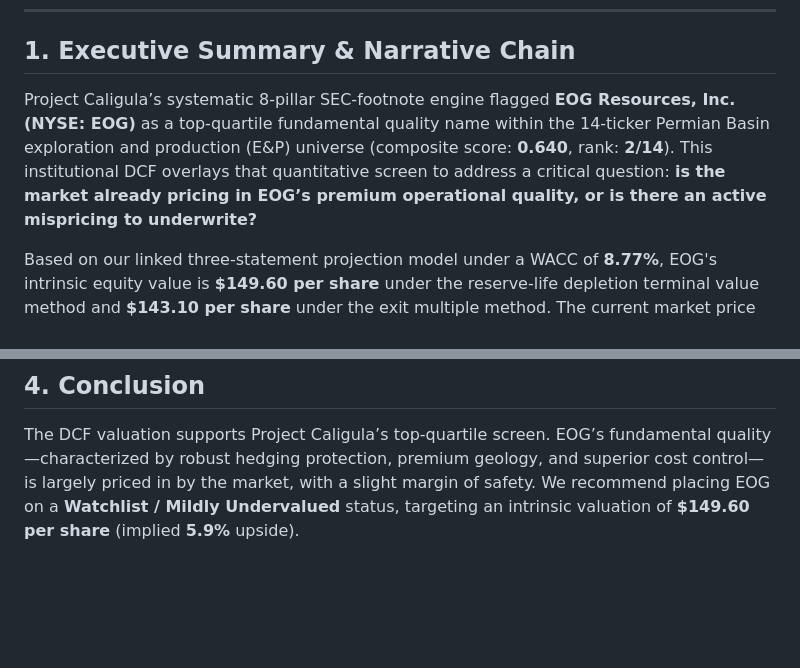
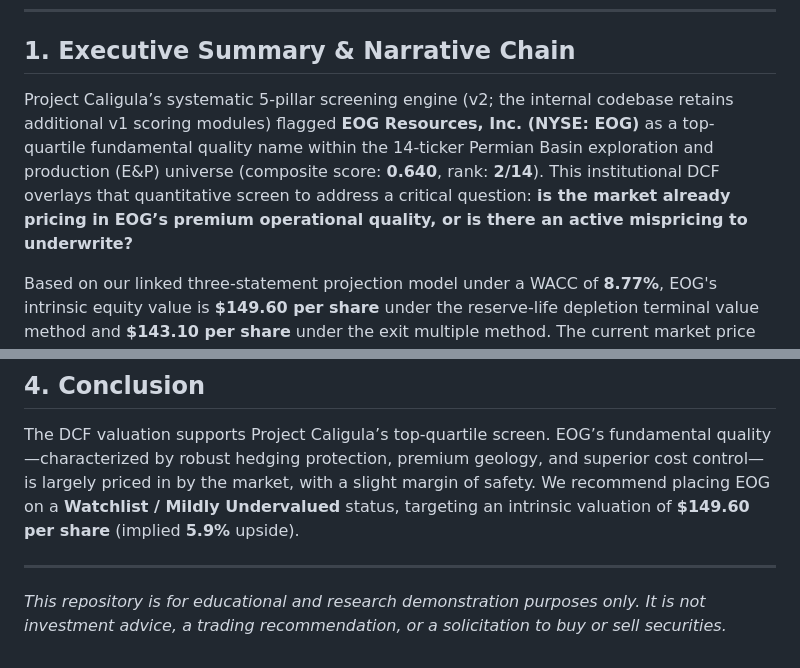
Before and after one commit to prathamislit/project-caligula, a Markdown page: EOG_DCF_Writeup.md, 2 parts joined by grey strips. Drawn GitHub-style; blank space fills up the shorter version.

```diff
--- a/EOG_DCF_Writeup.md
+++ b/EOG_DCF_Writeup.md
@@ -6,7 +6,7 @@
 
 ## 1. Executive Summary & Narrative Chain
 
-Project Caligula’s systematic 8-pillar SEC-footnote engine flagged **EOG Resources, Inc. (NYSE: EOG)** as a top-quartile fundamental quality name within the 14-ticker Permian Basin exploration and production (E&P) universe (composite score: **0.640**, rank: **2/14**). This institutional DCF overlays that quantitative screen to address a critical question: **is the market already pricing in EOG’s premium operational quality, or is there an active mispricing to underwrite?**
+Project Caligula’s systematic 5-pillar screening engine (v2; the internal codebase retains additional v1 scoring modules) flagged **EOG Resources, Inc. (NYSE: EOG)** as a top-quartile fundamental quality name within the 14-ticker Permian Basin exploration and production (E&P) universe (composite score: **0.640**, rank: **2/14**). This institutional DCF overlays that quantitative screen to address a critical question: **is the market already pricing in EOG’s premium operational quality, or is there an active mispricing to underwrite?**
 
 Based on our linked three-statement projection model under a WACC of **8.77%**, EOG's intrinsic equity value is **$149.60 per share** under the reserve-life depletion terminal value method and **$143.10 per share** under the exit multiple method. The current market price of **$141.22** implies that the market is pricing in a highly conservative long-run WTI price of **$68.50/bbl** (compared to the current front-month strip of **$72.00/bbl**), leaving a margin of safety for fundamental investors.
 
@@ -53,3 +53,7 @@ Our valuation model is built from three distinct quantitative schedules, ensurin
 ## 4. Conclusion
 
 The DCF valuation supports Project Caligula’s top-quartile screen. EOG’s fundamental quality—characterized by robust hedging protection, premium geology, and superior cost control—is largely priced in by the market, with a slight margin of safety. We recommend placing EOG on a **Watchlist / Mildly Undervalued** status, targeting an intrinsic valuation of **$149.60 per share** (implied **5.9%** upside).
+
+---
+
+*This repository is for educational and research demonstration purposes only. It is not investment advice, a trading recommendation, or a solicitation to buy or sell securities.*
```
Also changed, not shown: README.md (+6 -1 lines).
